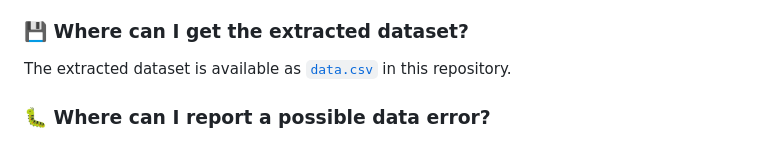
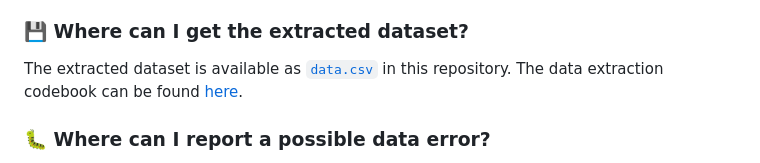
Before and after one commit to rajesvariparasa/neet-pg-2025-data-explore, a Markdown page: README.md, the part around the change. Rendered like a GitHub page.

```diff
--- a/README.md
+++ b/README.md
@@ -62,7 +62,7 @@ No. The data has been extracted and checked on a best-effort basis, but **accura
 
 ### 💾 Where can I get the extracted dataset?
 
-The extracted dataset is available as [`data.csv`](./data.csv) in this repository.
+The extracted dataset is available as [`data.csv`](./data.csv) in this repository. The data extraction codebook can be found [here](./neet_pg_counselling_data_extraction_from_pdfs.ipynb).
 
 ### 🐛 Where can I report a possible data error?
 
```
